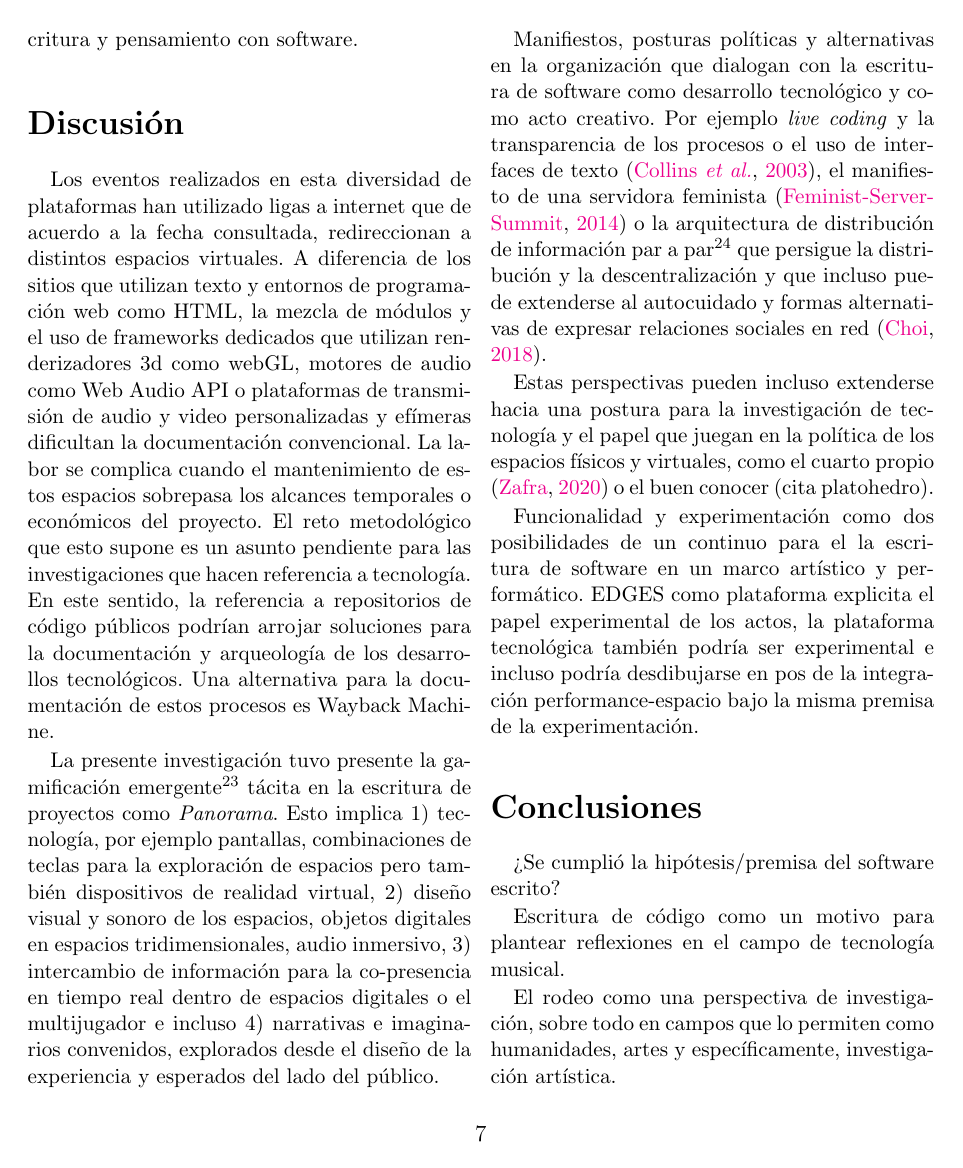
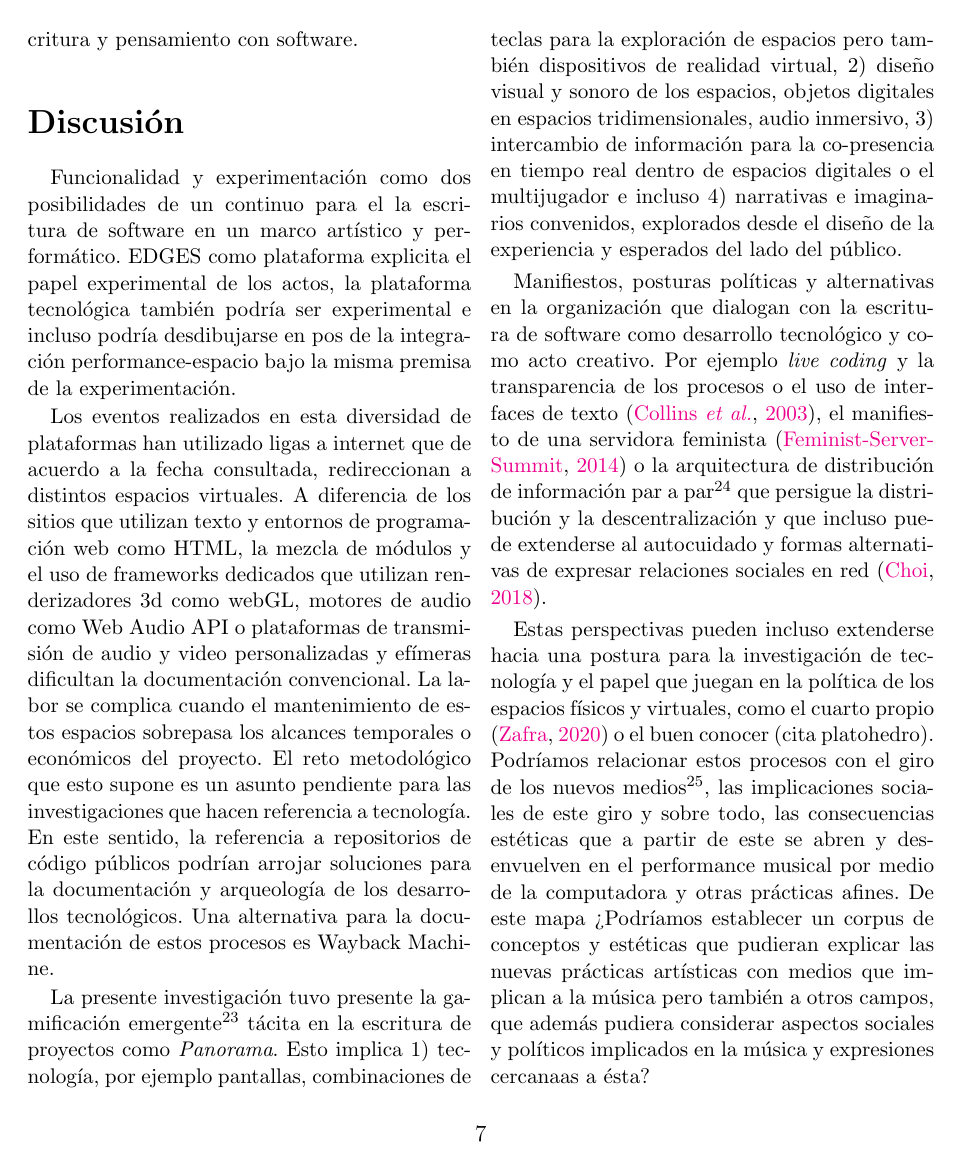
Before and after one commit to piranhalab/panorama, a LaTeX paper (panorama.tex, which reads sections/conclusiones.tex, sections/discusion.tex): page 7 of 9 before the commit and page 7 of 10 after it. Compiled offline with pdfLaTeX.

Commit message:
discusion y conclusiones

```diff
--- a/sections/conclusiones.tex
+++ b/sections/conclusiones.tex
@@ -1,8 +1,7 @@
 
 \section*{Conclusiones}
 
-¿Se cumplió la hipótesis/premisa del software escrito?
+% La pregunta principial sería: ¿Se cumplió la hipótesis/premisa del software escrito?
 
-Escritura de código como un motivo para plantear reflexiones en el campo de tecnología musical.
+Los usuarios pudieron compartir una experiencia ligera para el navegador de manera co-presencial, aprovechando las posibilidades de las tecnologías de transmisión de audio y video. Destacamos la importancia de plantear soluciones compartibles en lo que respecta a la transmisión de audio-imagen. La escritura de esta parte de \textit{Panorama} fue utilizado en el marco de otros eventos y ciclos.
 
-El rodeo como una perspectiva de investigación, sobre todo en campos que lo permiten como humanidades, artes y específicamente, investigación artística.
--- a/sections/discusion.tex
+++ b/sections/discusion.tex
@@ -1,5 +1,7 @@
 
 \section*{Discusión}
+
+Funcionalidad y experimentación como dos posibilidades de un continuo para el la escritura de software en un marco artístico y performático. EDGES como plataforma explicita el papel experimental de los actos, la plataforma tecnológica también podría ser experimental e incluso podría desdibujarse en pos de la integración performance-espacio bajo la misma premisa de la experimentación.
 
 Los eventos realizados en esta diversidad de plataformas han utilizado ligas a internet que de acuerdo a la fecha consultada, redireccionan a distintos espacios virtuales. A diferencia de los sitios que utilizan texto y entornos de programación web como HTML, la mezcla de módulos y el uso de frameworks dedicados que utilizan renderizadores 3d como webGL, motores de audio como Web Audio API o plataformas de transmisión de audio y video personalizadas y efímeras dificultan la documentación convencional. La labor se complica cuando el mantenimiento de estos espacios sobrepasa los alcances temporales o económicos del proyecto. El reto metodológico que esto supone es un asunto pendiente para las investigaciones que hacen referencia a tecnología. En este sentido, la referencia a repositorios de código públicos podrían arrojar soluciones para la documentación y arqueología de los desarrollos tecnológicos. Una alternativa para la documentación de estos procesos es Wayback Machine.  % Indagar sobre esto
 
@@ -11,11 +13,7 @@ La presente investigación tuvo presente la gamificación emergente\footnote{O L
 
 Manifiestos, posturas políticas y alternativas en la organización que dialogan con la escritura de software como desarrollo tecnológico y como acto creativo. Por ejemplo \textit{live coding} y la transparencia de los procesos o el uso de interfaces de texto \citep{collinsLivecoding}, el manifiesto de una servidora feminista \citep{feministserver} o la arquitectura de distribución de información par a par\footnote{\textit{P2P} (par a par) por sus siglas en inglés.  ``La arquitectura de una red distribuida puede ser llamada Par a Par (P-to-P, P2P, ...)   si los participantes comparten una parte de los recursos de su propio software (poder de procesamiento, capacidad de almacenamiento, capacidad de conexión a la red, impresoras,...) Estos recursos compartidos son necesarios para proveer el Servicio y el contenido ofrecido por la red... Estos son accedidos por otros pares directamente sin pasar por entidades intermediarias." \citep{p2p}} que persigue la distribución y la descentralización y que incluso puede extenderse al autocuidado y formas alternativas de expresar relaciones sociales en red \citep{dwc}.
 
-Estas perspectivas pueden incluso extenderse hacia una postura para la investigación de tecnología y el papel que juegan en la política de los espacios físicos y virtuales, como el cuarto propio \citep{cuartopropio} o el buen conocer (cita platohedro).
-
-Funcionalidad y experimentación como dos posibilidades de un continuo para el la escritura de software en un marco artístico y performático. EDGES como plataforma explicita el papel experimental de los actos, la plataforma tecnológica también podría ser experimental e incluso podría desdibujarse en pos de la integración performance-espacio bajo la misma premisa de la experimentación.
-
-
+Estas perspectivas pueden incluso extenderse hacia una postura para la investigación de tecnología y el papel que juegan en la política de los espacios físicos y virtuales, como el cuarto propio \citep{cuartopropio} o el buen conocer (cita platohedro). Podríamos relacionar estos procesos con el giro de los nuevos medios\footnote{Manovich}, las implicaciones sociales de este giro y sobre todo, las consecuencias estéticas que a partir de este se abren y desenvuelven en el performance musical por medio de la computadora y otras prácticas afines. De este mapa ¿Podríamos establecer un corpus de conceptos y estéticas que pudieran explicar las nuevas prácticas artísticas con medios que implican a la música pero también a otros campos, que además pudiera considerar aspectos sociales y políticos implicados en la música y expresiones cercanaas a ésta?
 
 \iffalse
 
```
Also changed, not shown: README.md, panorama.pdf, sections/conclusiones.tex (11 more changed lines), 4 other files.
